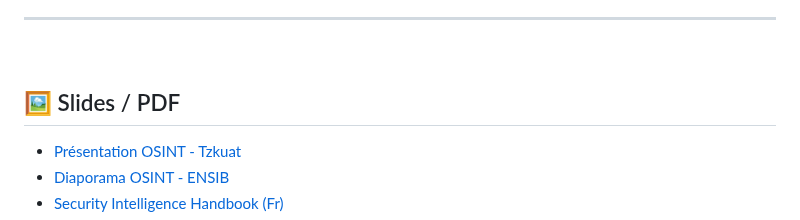
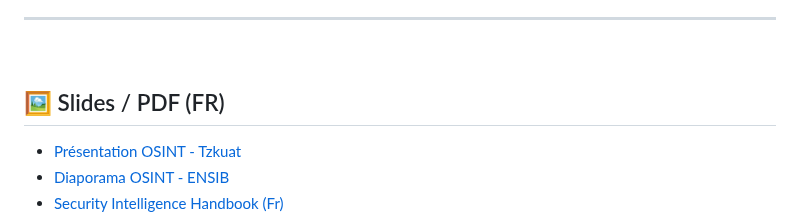
Before and after one commit to Anadema/OSINT-HUB-FR, a Markdown page: README.md, the part around the change. Drawn GitHub-style.

```diff
--- a/README.md
+++ b/README.md
@@ -75,7 +75,7 @@
 <br>
 
 <a id="slides-pdf-fr"></a>
-## 🖼️ Slides / PDF
+## 🖼️ Slides / PDF (FR)
 - [Présentation OSINT - Tzkuat](https://repo.tzku.at/presentation/OSINT-tzkuat.pdf)
 - [Diaporama OSINT - ENSIB](https://www.enssib.fr/bibliotheque-numerique/documents/72482-diaporama-osint-s-ouvrir-aux-sources-de-l-investigation.pdf)
 - [Security Intelligence Handbook (Fr)](https://go.recordedfuture.com/hubfs/ebooks/security-intelligence-handbook-third-edition-fr.pdf)
```
